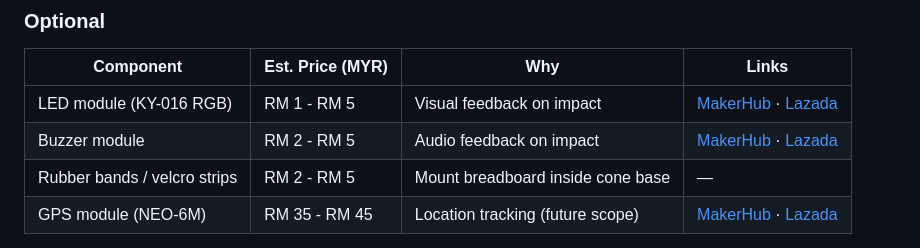
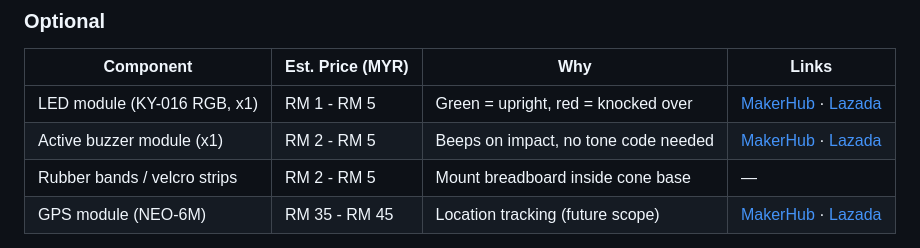
Before and after one commit to officialdad/syuk, a Markdown page: README.md, the part around the change. Rendered like a GitHub page.

Commit message:
Update optional components with specific recommendations
- LED: x1 KY-016 RGB, green=upright red=knocked
- Buzzer: x1 active module, no tone code needed

Co-Authored-By: Claude Opus 4.6 <noreply@anthropic.com>

```diff
--- a/README.md
+++ b/README.md
@@ -35,8 +35,8 @@ A cone embedded with a sensor that detects impact/knockover and instantly sends
 
 | Component | Est. Price (MYR) | Why | Links |
 |-----------|-------------------|-----|-------|
-| LED module (KY-016 RGB) | RM 1 - RM 5 | Visual feedback on impact | <a href="https://makerhub.my/shop/ledkit/rgb-led-module-electronic-component-ky-016-tri-color/" target="_blank">MakerHub</a> · <a href="https://www.lazada.com.my/products/led-max7219-dot-matrix-module-display-4-in-1-5pin-cable-arduino-pic-pi-arm-5v-i143400534-s166110805.html" target="_blank">Lazada</a> |
-| Buzzer module | RM 2 - RM 5 | Audio feedback on impact | <a href="https://makerhub.my/shop/electrical/buzzer-active-passive-buzzer-5v-electronic-sound-alarm-module-tone-piezo/" target="_blank">MakerHub</a> · <a href="https://www.lazada.com.my/products/arduino-pwm-digital-io-output-5v-buzzer-piezo-module-i438510537.html" target="_blank">Lazada</a> |
+| LED module (KY-016 RGB, x1) | RM 1 - RM 5 | Green = upright, red = knocked over | <a href="https://makerhub.my/shop/ledkit/rgb-led-module-electronic-component-ky-016-tri-color/" target="_blank">MakerHub</a> · <a href="https://www.lazada.com.my/products/led-max7219-dot-matrix-module-display-4-in-1-5pin-cable-arduino-pic-pi-arm-5v-i143400534-s166110805.html" target="_blank">Lazada</a> |
+| Active buzzer module (x1) | RM 2 - RM 5 | Beeps on impact, no tone code needed | <a href="https://makerhub.my/shop/electrical/buzzer-active-passive-buzzer-5v-electronic-sound-alarm-module-tone-piezo/" target="_blank">MakerHub</a> · <a href="https://www.lazada.com.my/products/arduino-pwm-digital-io-output-5v-buzzer-piezo-module-i438510537.html" target="_blank">Lazada</a> |
 | Rubber bands / velcro strips | RM 2 - RM 5 | Mount breadboard inside cone base | — |
 | GPS module (NEO-6M) | RM 35 - RM 45 | Location tracking (future scope) | <a href="https://shopee.com.my/GPS-Module-GY-NEO-6M-8M-with-Ceramic-Antenna-Time-and-Location-Tracking-For-Arduino-IOT-Project-i.1165814930.25064660228" target="_blank">MakerHub</a> · <a href="https://www.lazada.com.my/products/ublox-neo-6m-gps-tracking-with-antenna-gy-gps6mv2-module-i544584207-s1080414789.html" target="_blank">Lazada</a> |
 
```
